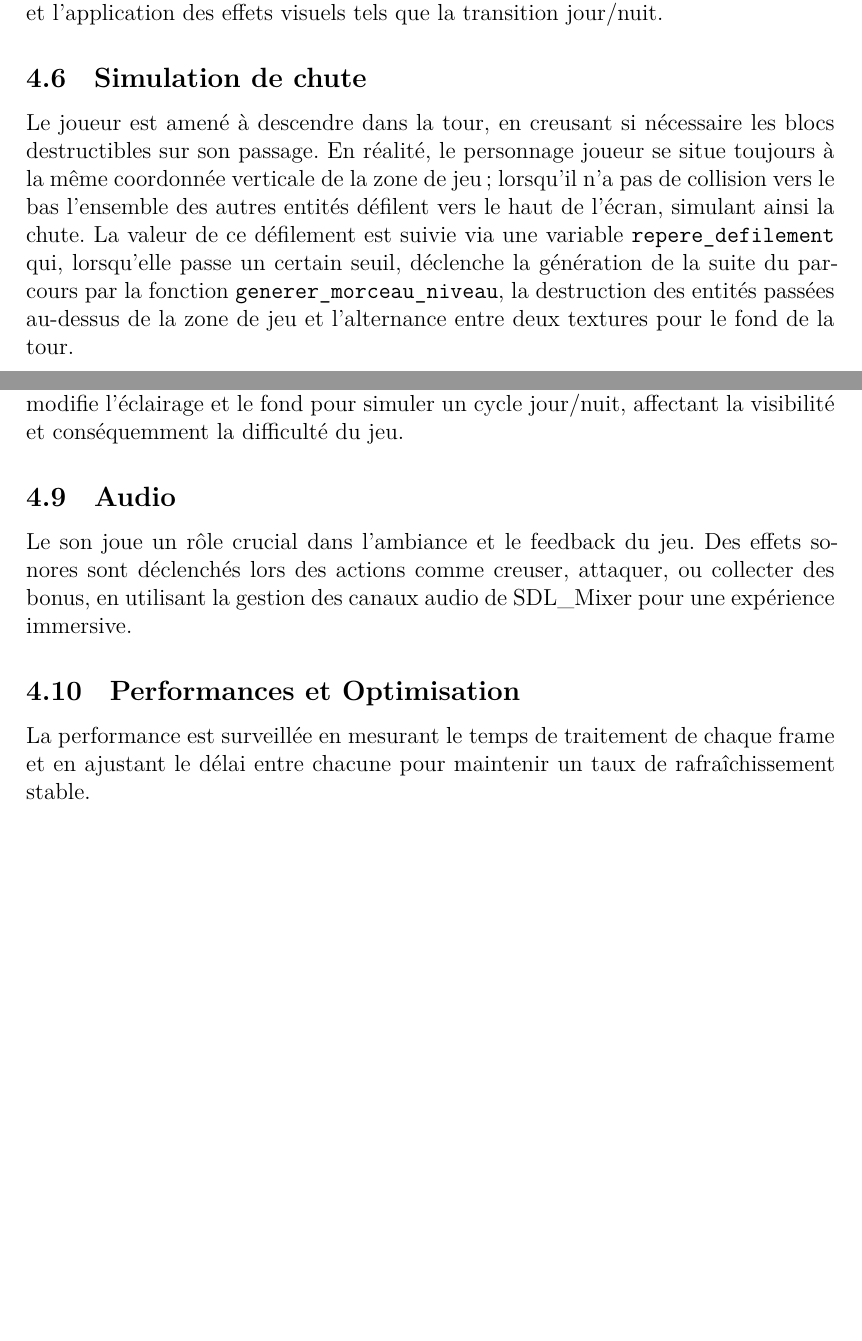
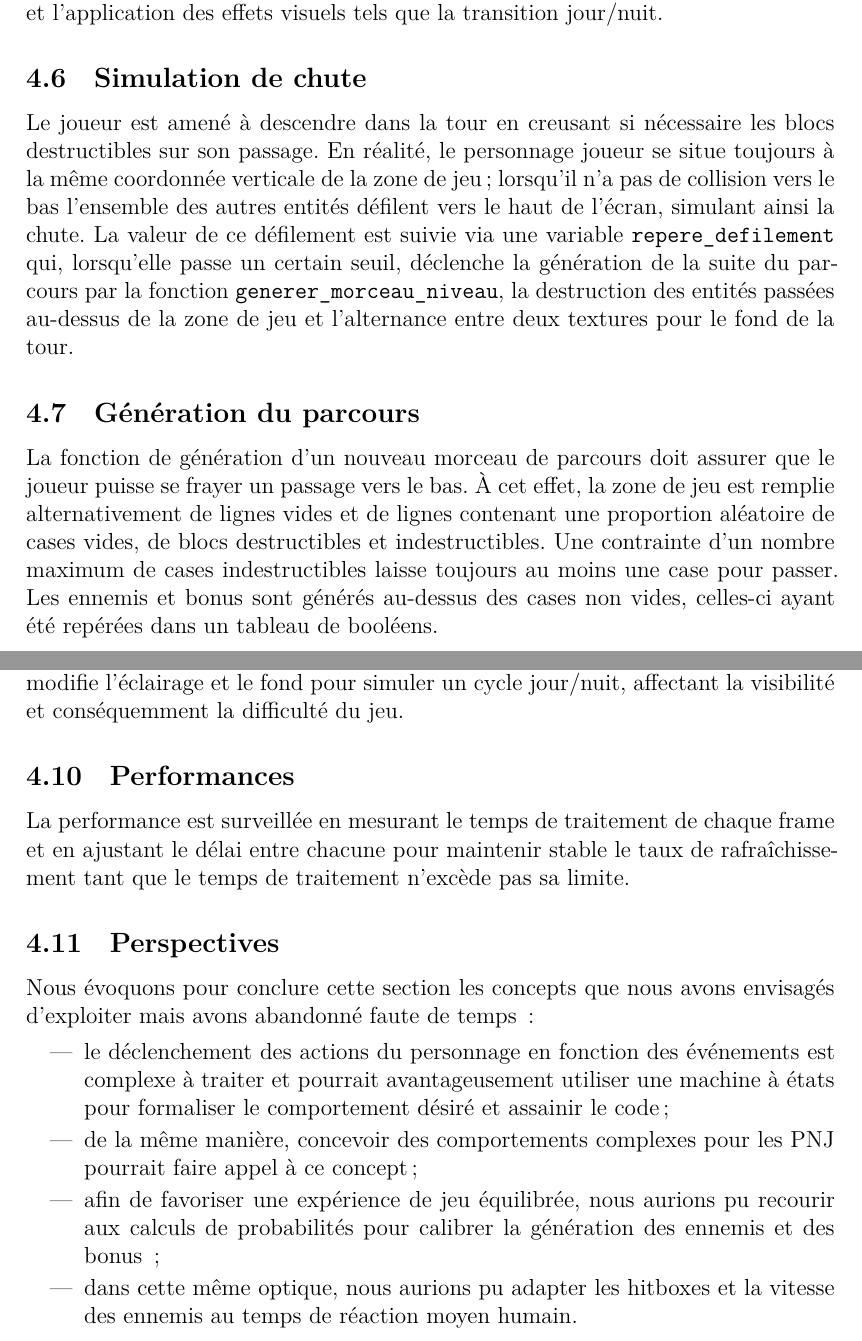
Before and after one commit to Arrween/Dig-and-Rush, a LaTeX document (doc/src/rapport.tex): two parts of pages 13 and 14 of 18, joined at a grey line, cut so that both start at the same text, the shorter picture padded with empty space. Compiled offline with XeLaTeX.

Commit message:
rapport : version finale candidate pour la partie développement

```diff
--- a/doc/src/rapport.tex
+++ b/doc/src/rapport.tex
@@ -7,6 +7,8 @@
 \usepackage{parskip}
 
 \usepackage{float} % forcer impérativement le placement d’un flottant (figure ou table)
+
+\usepackage[title]{appendix}
 
 \newcommand\refsuscrite[1]{\textsuperscript{\ref{#1}}}
 
@@ -347,9 +349,15 @@ Les entités et les éléments du décor sont rendus sur l'écran en utilisant u
 
 \subsection{Simulation de chute}
 
-Le joueur est amené à descendre dans la tour, en creusant si nécessaire les blocs destructibles sur son passage.
+Le joueur est amené à descendre dans la tour en creusant si nécessaire les blocs destructibles sur son passage.
 En réalité, le personnage joueur se situe toujours à la même coordonnée verticale de la zone de jeu ; lorsqu’il n’a pas de collision vers le bas l’ensemble des autres entités défilent vers le haut de l’écran, simulant ainsi la chute.
 La valeur de ce défilement est suivie via une variable \texttt{repere\_defilement} qui, lorsqu’elle passe un certain seuil, déclenche la génération de la suite du parcours par la fonction \texttt{generer\_morceau\_niveau}, la destruction des entités passées au-dessus de la zone de jeu et l’alternance entre deux textures pour le fond de la tour.
+
+\subsection{Génération du parcours}
+La fonction de génération d’un nouveau morceau de parcours doit assurer que le joueur puisse se frayer un passage vers le bas.
+À cet effet, la zone de jeu est remplie alternativement de lignes vides et de lignes contenant une proportion aléatoire de cases vides, de blocs destructibles et indestructibles.
+Une contrainte d’un nombre maximum de cases indestructibles laisse toujours au moins une case pour passer.
+Les ennemis et bonus sont générés au-dessus des cases non vides, celles-ci ayant été repérées dans un tableau de booléens.
 
 \subsection{Gestion des collisions}
 
@@ -359,11 +367,17 @@ Les collisions sont essentielles au gameplay, impactant la navigation du joueur,
 
 Les animations des personnages et des ennemis sont gérées via une série de textures et de changements d'état déclenchés par les actions du joueur et par les événements du jeu. Le système de nuit, implémenté dans la fonction \texttt{transitionner\_nuit}, modifie l'éclairage et le fond pour simuler un cycle jour/nuit, affectant la visibilité et conséquemment la difficulté du jeu.
 
-\subsection{Audio}
+\subsection{Performances}
 
-Le son joue un rôle crucial dans l'ambiance et le feedback du jeu. Des effets sonores sont déclenchés lors des actions comme creuser, attaquer, ou collecter des bonus, en utilisant la gestion des canaux audio de SDL\_Mixer pour une expérience immersive.
+La performance est surveillée en mesurant le temps de traitement de chaque frame et en ajustant le délai entre chacune pour maintenir stable le taux de rafraîchissement tant que le temps de traitement n’excède pas sa limite.
 
-\subsection{Performances et Optimisation}
+\subsection{Perspectives}
 
-La performance est surveillée en mesurant le temps de traitement de chaque frame et en ajustant le délai entre chacune pour maintenir un taux de rafraîchissement stable.
+Nous évoquons pour conclure cette section les concepts que nous avons envisagés d’exploiter mais avons abandonné faute de temps :
+\begin{itemize}
+    \item le déclenchement des actions du personnage en fonction des événements est complexe à traiter et pourrait avantageusement utiliser une machine à états pour formaliser le comportement désiré et assainir le code ;
+    \item de la même manière, concevoir des comportements complexes pour les PNJ pourrait faire appel à ce concept ;
+    \item afin de favoriser une expérience de jeu équilibrée, nous aurions pu recourir aux calculs de probabilités pour calibrer la génération des ennemis et des bonus ;
+    \item dans cette même optique, nous aurions pu adapter les hitboxes et la vitesse des ennemis au temps de réaction moyen humain.
+\end{itemize}
 
```
Also changed, not shown: doc/src/rapport.tex (16 more changed lines).
